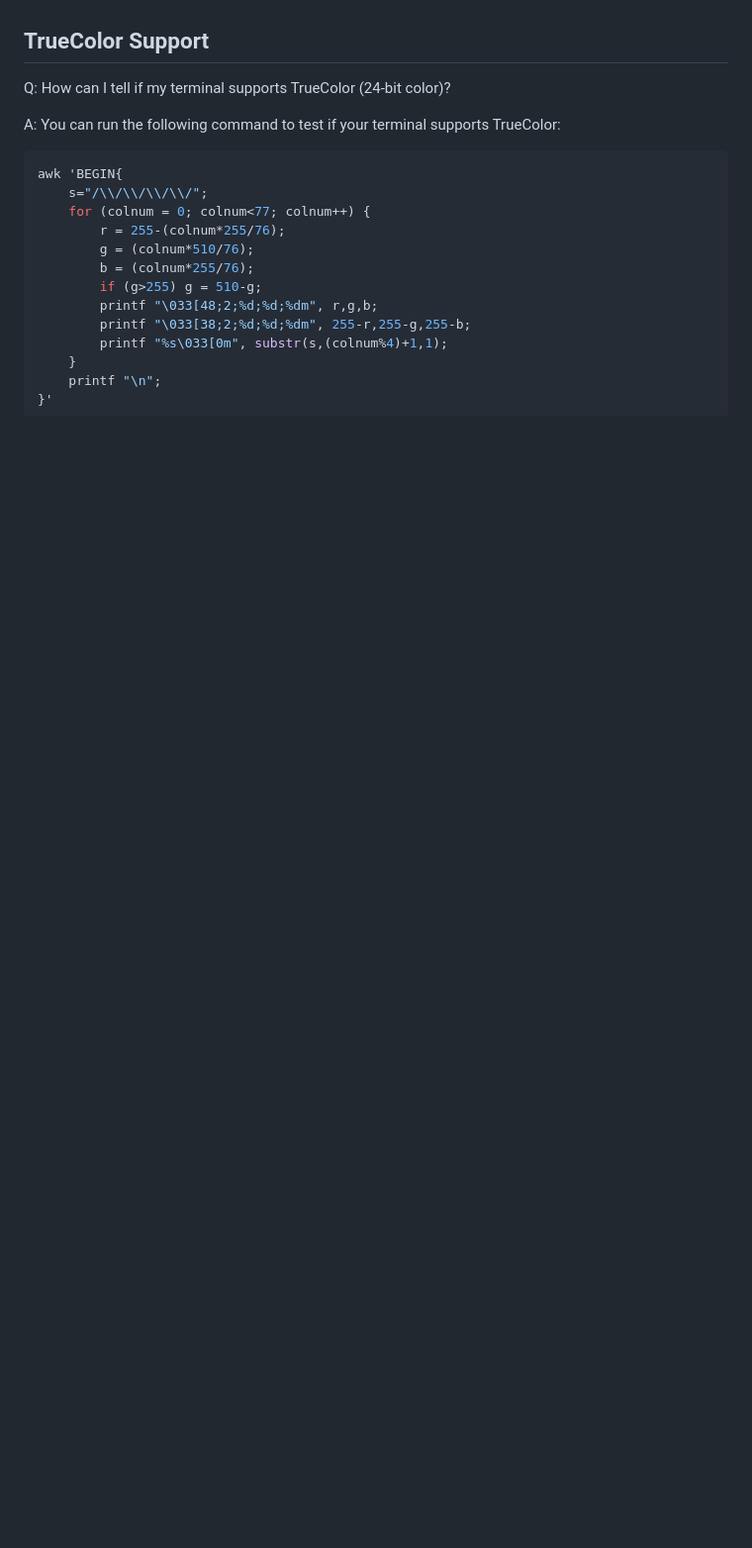
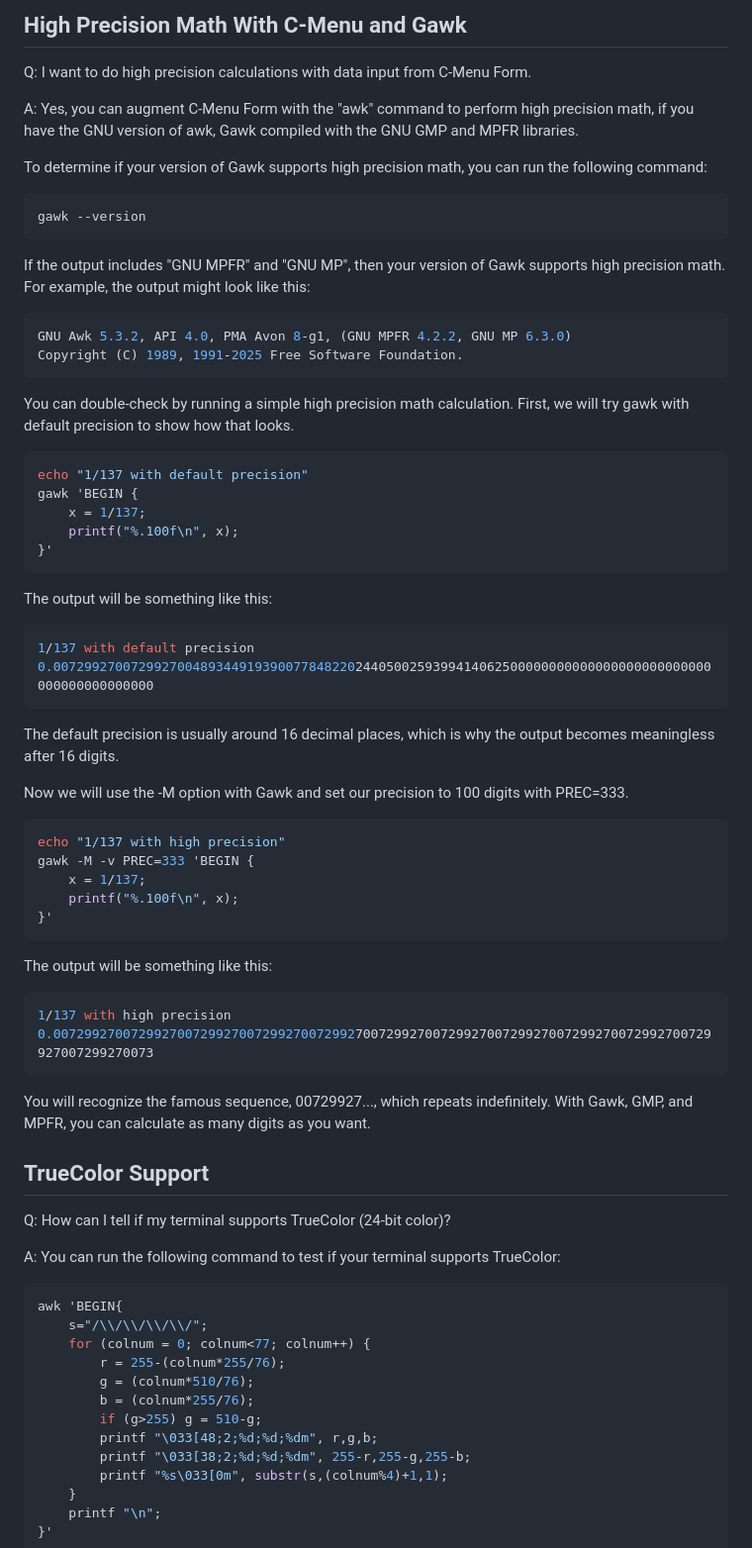
Before and after one commit to BillWaller/C-Menu, a Markdown page: FAQ.md, the part around the change printed below. Shown: that part at 99% size. Drawn GitHub-style; blank space fills up the shorter version.

````diff
--- a/FAQ.md
+++ b/FAQ.md
@@ -19,3 +28,68 @@
+<!-- mtoc-end -->
+
+## High Precision Math With C-Menu and Gawk
+
+Q: I want to do high precision calculations with data input from C-Menu Form.
+
+A: Yes, you can augment C-Menu Form with the "awk" command to perform high
+precision math, if you have the GNU version of awk, Gawk compiled with the GNU
+GMP and MPFR libraries.
+
+To determine if your version of Gawk supports high precision math, you can run
+the following command:
+
+```bash
+gawk --version
+```
+
+If the output includes "GNU MPFR" and "GNU MP", then your version of Gawk
+supports high precision math. For example, the output might look like this:
+
+```bash
+GNU Awk 5.3.2, API 4.0, PMA Avon 8-g1, (GNU MPFR 4.2.2, GNU MP 6.3.0)
+Copyright (C) 1989, 1991-2025 Free Software Foundation.
+```
+
+You can double-check by running a simple high precision math calculation. First,
+we will try gawk with default precision to show how that looks.
+
+```bash
+echo "1/137 with default precision"
+gawk 'BEGIN {
+    x = 1/137;
+    printf("%.100f\n", x);
+}'
+```
+
+The output will be something like this:
+
+```bash
+1/137 with default precision
+0.0072992700729927004893449193900778482202440500259399414062500000000000000000000000000000000000000000
+```
+
+The default precision is usually around 16 decimal places, which is why the output becomes meaningless after 16 digits.
+
+Now we will use the -M option with Gawk and set our precision to 100 digits with
+PREC=333.
+
+```bash
+echo "1/137 with high precision"
+gawk -M -v PREC=333 'BEGIN {
+    x = 1/137;
+    printf("%.100f\n", x);
+}'
+```
+
+The output will be something like this:
+
+```bash
+1/137 with high precision
+0.0072992700729927007299270072992700729927007299270072992700729927007299270072992700729927007299270073
+```
+
+You will recognize the famous sequence, 00729927..., which repeats indefinitely.
+With Gawk, GMP, and MPFR, you can calculate as many digits as you want.
 
 ## TrueColor Support
 
````
Also changed, not shown: other parts of FAQ.md (+23 -14 lines), screenshots/man-page.png.
